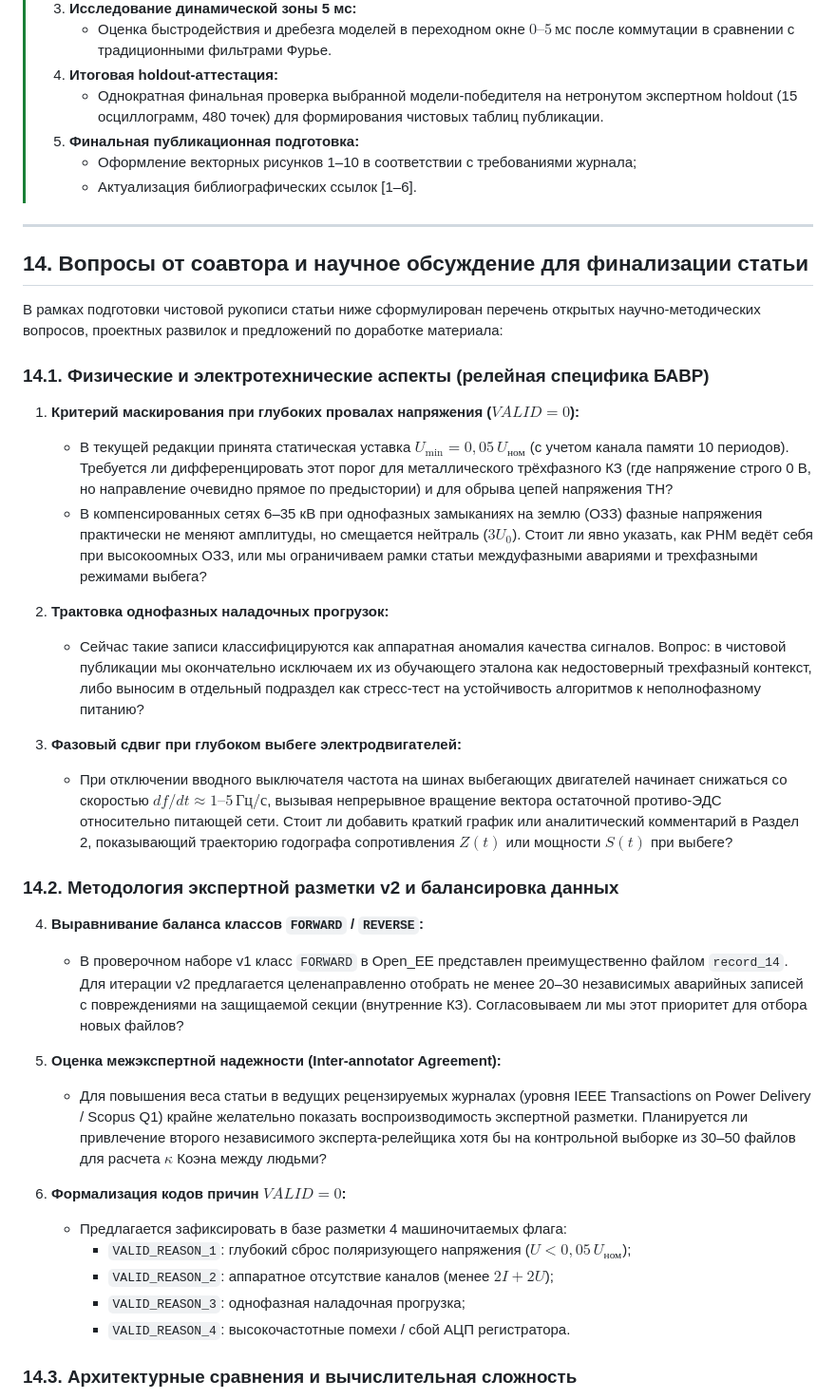
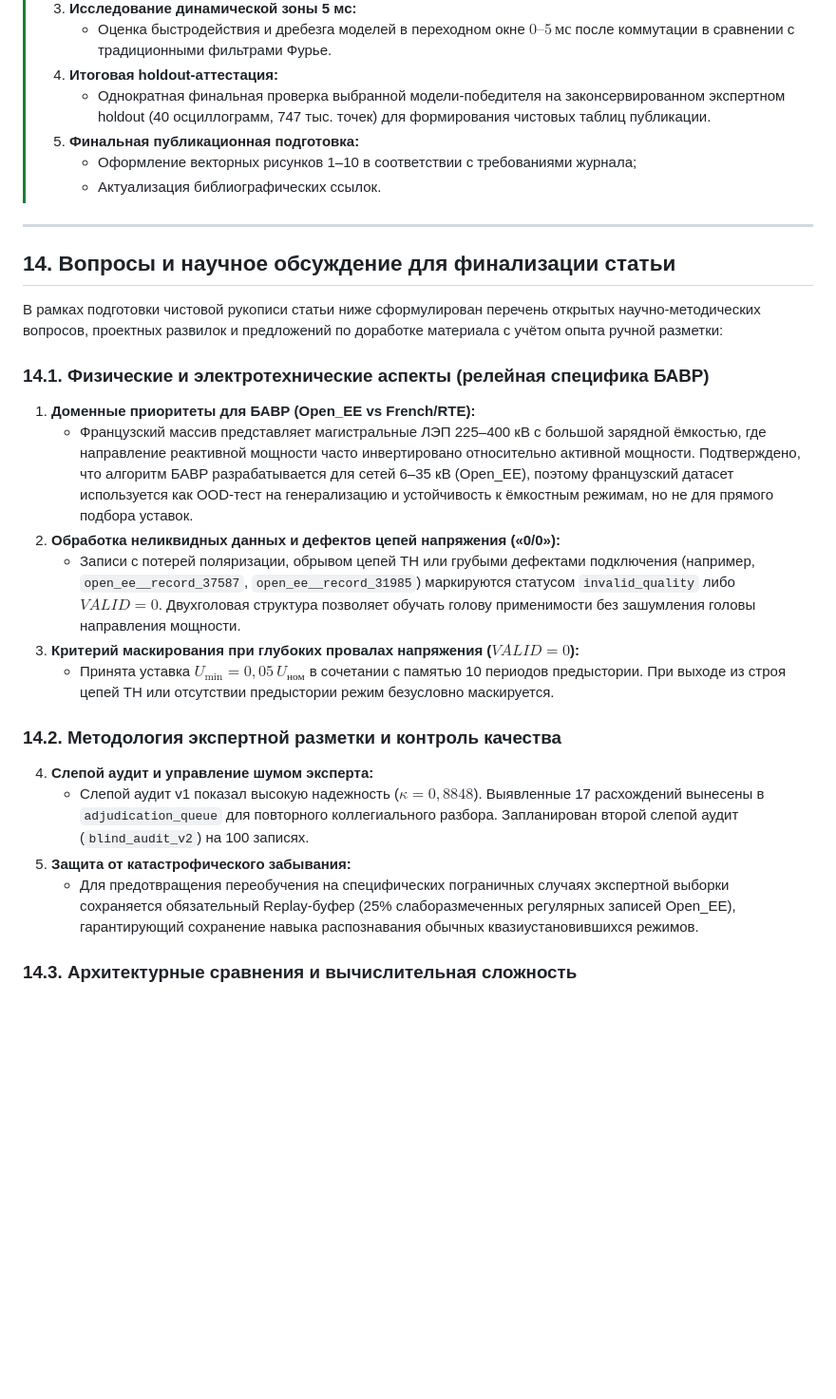
Before and after one commit to eae-rus/Scientific_research_osc_ML, a Markdown page: docs/article/PHASE_5_PDR_STATISTICAL_ARTICLE_DRAFT.md, the part around one of its changes. Shown at 95% size. Drawn GitHub-style; blank space fills up the shorter version.

Commit message:
Фаза 5 шаг 0.71 Корректировка статьи 5, первый такт.

```diff
--- a/docs/article/PHASE_5_PDR_STATISTICAL_ARTICLE_DRAFT.md
+++ b/docs/article/PHASE_5_PDR_STATISTICAL_ARTICLE_DRAFT.md
@@ -721,43 +746,32 @@ $$
 > 3. **Исследование динамической зоны 5 мс:**
 >    - Оценка быстродействия и дребезга моделей в переходном окне $0–5\,\text{мс}$ после коммутации в сравнении с традиционными фильтрами Фурье.
 > 4. **Итоговая holdout-аттестация:**
->    - Однократная финальная проверка выбранной модели-победителя на нетронутом экспертном holdout (15 осциллограмм, 480 точек) для формирования чистовых таблиц публикации.
+>    - Однократная финальная проверка выбранной модели-победителя на законсервированном экспертном holdout (40 осциллограмм, 747 тыс. точек) для формирования чистовых таблиц публикации.
 > 5. **Финальная публикационная подготовка:**
 >    - Оформление векторных рисунков 1–10 в соответствии с требованиями журнала;
->    - Актуализация библиографических ссылок [1–6].
+>    - Актуализация библиографических ссылок.
 
 ---
 
-## 14. Вопросы от соавтора и научное обсуждение для финализации статьи
+## 14. Вопросы и научное обсуждение для финализации статьи
 
-В рамках подготовки чистовой рукописи статьи ниже сформулирован перечень открытых научно-методических вопросов, проектных развилок и предложений по доработке материала:
+В рамках подготовки чистовой рукописи статьи ниже сформулирован перечень открытых научно-методических вопросов, проектных развилок и предложений по доработке материала с учётом опыта ручной разметки:
 
 ### 14.1. Физические и электротехнические аспекты (релейная специфика БАВР)
 
-1. **Критерий маскирования при глубоких провалах напряжения ($VALID=0$):**
-   - В текущей редакции принята статическая уставка $U_{\text{min}} = 0,05\,U_{\text{ном}}$ (с учетом канала памяти 10 периодов). Требуется ли дифференцировать этот порог для металлического трёхфазного КЗ (где напряжение строго 0 В, но направление очевидно прямое по предыстории) и для обрыва цепей напряжения ТН?
-   - В компенсированных сетях 6–35 кВ при однофазных замыканиях на землю (ОЗЗ) фазные напряжения практически не меняют амплитуды, но смещается нейтраль ($3U_0$). Стоит ли явно указать, как РНМ ведёт себя при высокоомных ОЗЗ, или мы ограничиваем рамки статьи междуфазными авариями и трехфазными режимами выбега?
+1. **Доменные приоритеты для БАВР (Open_EE vs French/RTE):**
+   - Французский массив представляет магистральные ЛЭП 225–400 кВ с большой зарядной ёмкостью, где направление реактивной мощности часто инвертировано относительно активной мощности. Подтверждено, что алгоритм БАВР разрабатывается для сетей 6–35 кВ (Open_EE), поэтому французский датасет используется как OOD-тест на генерализацию и устойчивость к ёмкостным режимам, но не для прямого подбора уставок.
+2. **Обработка неликвидных данных и дефектов цепей напряжения («0/0»):**
+   - Записи с потерей поляризации, обрывом цепей ТН или грубыми дефектами подключения (например, `open_ee__record_37587`, `open_ee__record_31985`) маркируются статусом `invalid_quality` либо $VALID=0$. Двухголовая структура позволяет обучать голову применимости без зашумления головы направления мощности.
+3. **Критерий маскирования при глубоких провалах напряжения ($VALID=0$):**
+   - Принята уставка $U_{\text{min}} = 0,05\,U_{\text{ном}}$ в сочетании с памятью 10 периодов предыстории. При выходе из строя цепей ТН или отсутствии предыстории режим безусловно маскируется.
 
-2. **Трактовка однофазных наладочных прогрузок:**
-   - Сейчас такие записи классифицируются как аппаратная аномалия качества сигналов. Вопрос: в чистовой публикации мы окончательно исключаем их из обучающего эталона как недостоверный трехфазный контекст, либо выносим в отдельный подраздел как стресс-тест на устойчивость алгоритмов к неполнофазному питанию?
+### 14.2. Методология экспертной разметки и контроль качества
 
-3. **Фазовый сдвиг при глубоком выбеге электродвигателей:**
-   - При отключении вводного выключателя частота на шинах выбегающих двигателей начинает снижаться со скоростью $df/dt \approx 1–5\,\text{Гц/с}$, вызывая непрерывное вращение вектора остаточной противо-ЭДС относительно питающей сети. Стоит ли добавить краткий график или аналитический комментарий в Раздел 2, показывающий траекторию годографа сопротивления $Z(t)$ или мощности $S(t)$ при выбеге?
-
-### 14.2. Методология экспертной разметки v2 и балансировка данных
-
-4. **Выравнивание баланса классов `FORWARD` / `REVERSE`:**
-   - В проверочном наборе v1 класс `FORWARD` в Open_EE представлен преимущественно файлом `record_14`. Для итерации v2 предлагается целенаправленно отобрать не менее 20–30 независимых аварийных записей с повреждениями на защищаемой секции (внутренние КЗ). Согласовываем ли мы этот приоритет для отбора новых файлов?
-
-5. **Оценка межэкспертной надежности (Inter-annotator Agreement):**
-   - Для повышения веса статьи в ведущих рецензируемых журналах (уровня IEEE Transactions on Power Delivery / Scopus Q1) крайне желательно показать воспроизводимость экспертной разметки. Планируется ли привлечение второго независимого эксперта-релейщика хотя бы на контрольной выборке из 30–50 файлов для расчета $\kappa$ Коэна между людьми?
-
-6. **Формализация кодов причин $VALID=0$:**
-   - Предлагается зафиксировать в базе разметки 4 машиночитаемых флага:
-     - `VALID_REASON_1`: глубокий сброс поляризующего напряжения ($U < 0,05\,U_{\text{ном}}$);
-     - `VALID_REASON_2`: аппаратное отсутствие каналов (менее $2I+2U$);
-     - `VALID_REASON_3`: однофазная наладочная прогрузка;
-     - `VALID_REASON_4`: высокочастотные помехи / сбой АЦП регистратора.
+4. **Слепой аудит и управление шумом эксперта:**
+   - Слепой аудит v1 показал высокую надежность ($\kappa = 0,8848$). Выявленные 17 расхождений вынесены в `adjudication_queue` для повторного коллегиального разбора. Запланирован второй слепой аудит (`blind_audit_v2`) на 100 записях.
+5. **Защита от катастрофического забывания:**
+   - Для предотвращения переобучения на специфических пограничных случаях экспертной выборки сохраняется обязательный Replay-буфер (25% слаборазмеченных регулярных записей Open_EE), гарантирующий сохранение навыка распознавания обычных квазиустановившихся режимов.
 
 ### 14.3. Архитектурные сравнения и вычислительная сложность
 
```
Also changed, not shown: other parts of docs/article/PHASE_5_PDR_STATISTICAL_ARTICLE_DRAFT.md (+124 -114 lines).
